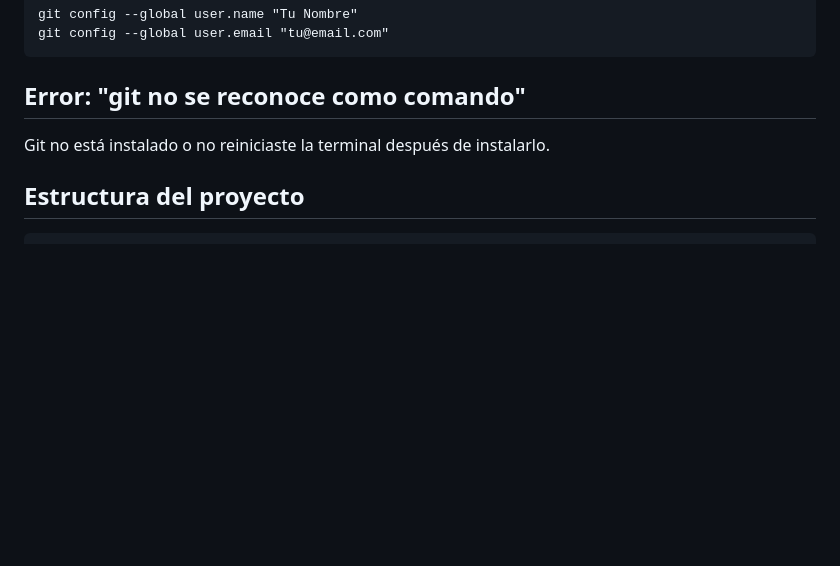
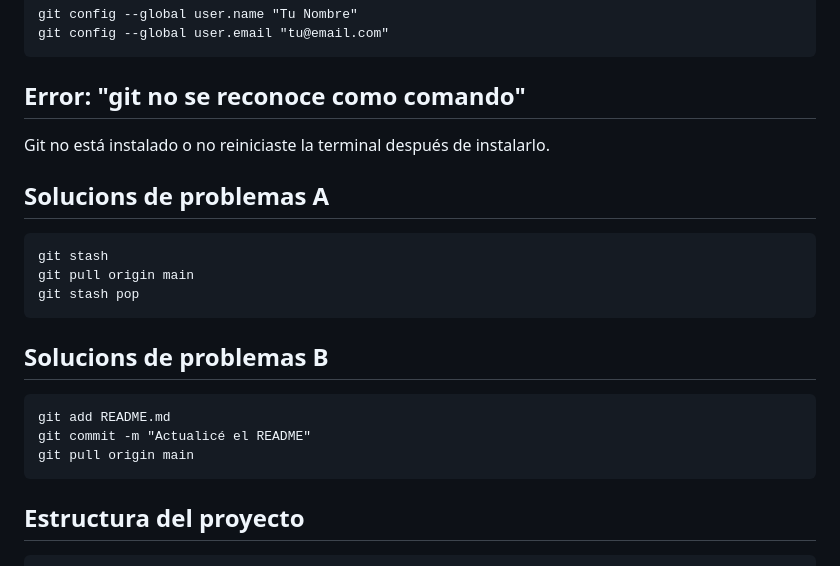
Before and after one commit to Andre908c/Devops-trio, a Markdown page: readme.md, the part around the change. Rendered like a GitHub page; blank space fills up the shorter version.

````diff
--- a/readme.md
+++ b/readme.md
@@ -125,6 +125,19 @@ git config --global user.email "tu@email.com"
 ## Error: "git no se reconoce como comando"
 Git no está instalado o no reiniciaste la terminal después de instalarlo.
 
+## Solucions de problemas A
+```
+git stash
+git pull origin main
+git stash pop
+```
+
+## Solucions de problemas B
+```
+git add README.md
+git commit -m "Actualicé el README"
+git pull origin main
+```
 ## Estructura del proyecto
 ```
 Devops-trio/
````
